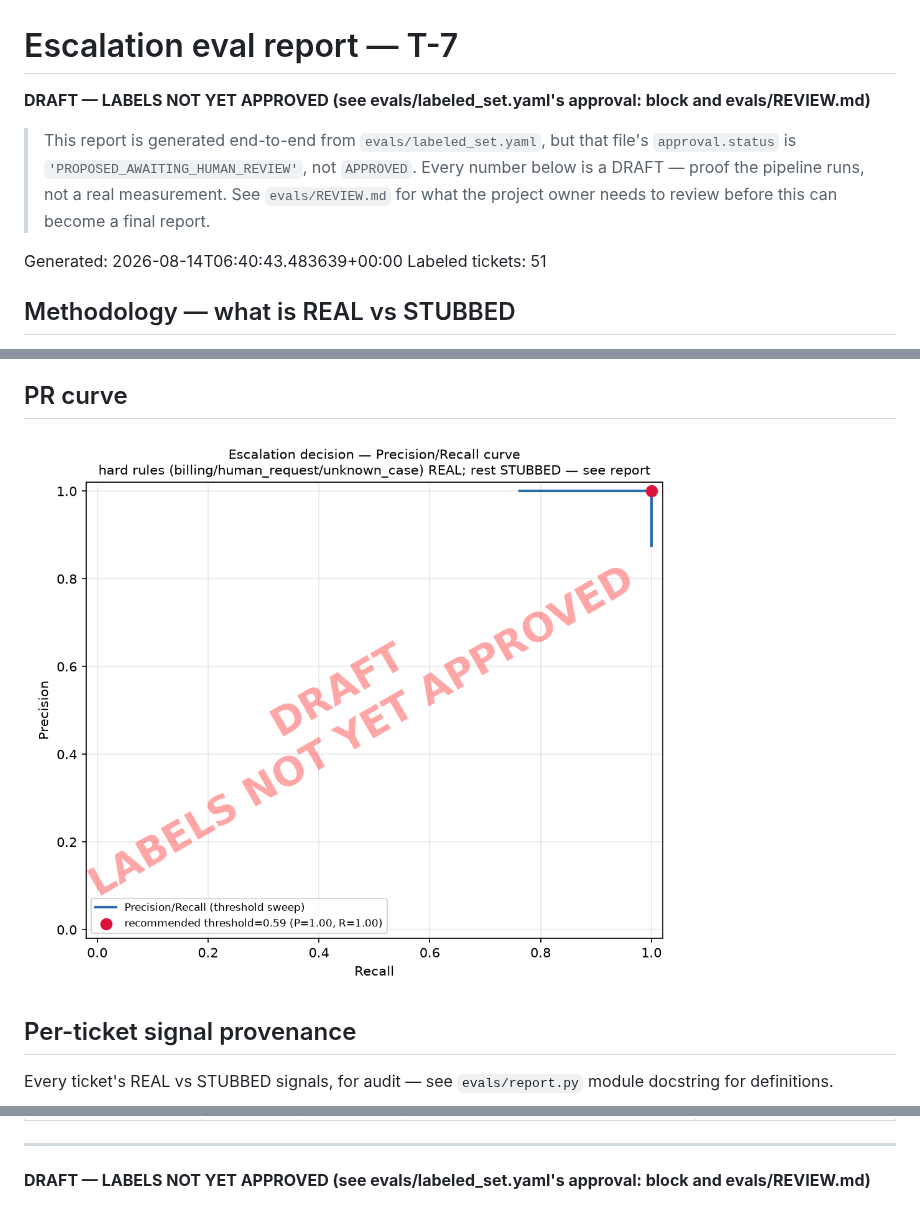
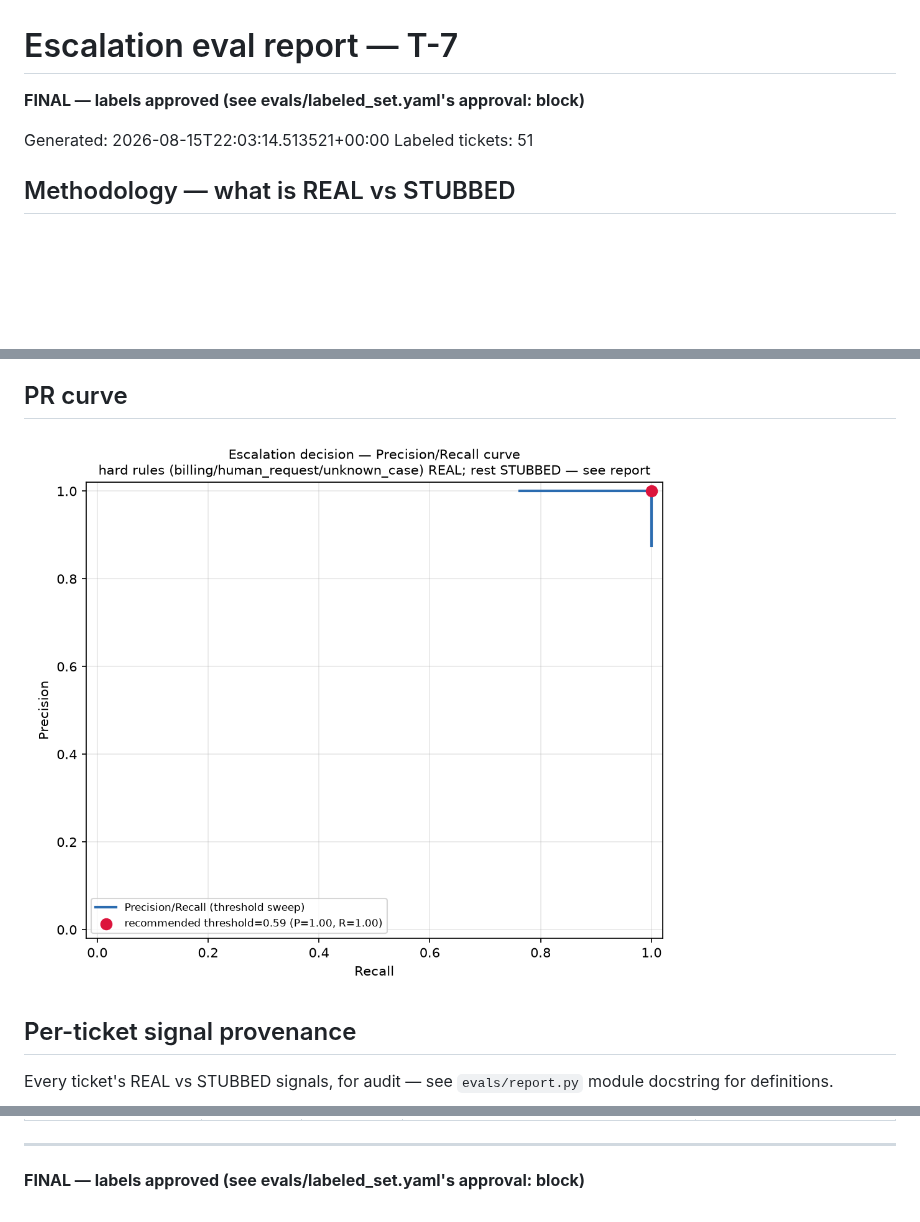
Before and after one commit to HankH18/cxforge, a Markdown page: docs/eval-report/report.md, 3 parts joined by grey strips. Drawn GitHub-style; pictures changed too: docs/eval-report/pr_curve.png; blank space fills up the shorter version.

Commit message:
ticket-close: T-7

```diff
--- a/docs/eval-report/report.md
+++ b/docs/eval-report/report.md
@@ -1,10 +1,8 @@
 # Escalation eval report — T-7
 
-**DRAFT — LABELS NOT YET APPROVED (see evals/labeled_set.yaml's approval: block and evals/REVIEW.md)**
+**FINAL — labels approved (see evals/labeled_set.yaml's approval: block)**
 
-> This report is generated end-to-end from `evals/labeled_set.yaml`, but that file's `approval.status` is `'PROPOSED_AWAITING_HUMAN_REVIEW'`, not `APPROVED`. Every number below is a DRAFT — proof the pipeline runs, not a real measurement. See `evals/REVIEW.md` for what the project owner needs to review before this can become a final report.
-
-Generated: 2026-08-14T06:40:43.483639+00:00
+Generated: 2026-08-15T22:03:14.513521+00:00
 Labeled tickets: 51
 
 ## Methodology — what is REAL vs STUBBED
@@ -133,4 +131,4 @@ Every ticket's REAL vs STUBBED signals, for audit — see `evals/report.py` modu
 | `esc-complexity-borderline-stalled-01` | no-escalate | no-escalate | — | classifier verdict [STUBBED]: escalate=True, confidence=0.58 |
 
 ---
-**DRAFT — LABELS NOT YET APPROVED (see evals/labeled_set.yaml's approval: block and evals/REVIEW.md)**
+**FINAL — labels approved (see evals/labeled_set.yaml's approval: block)**
```
Also changed, not shown: 3 other files.
